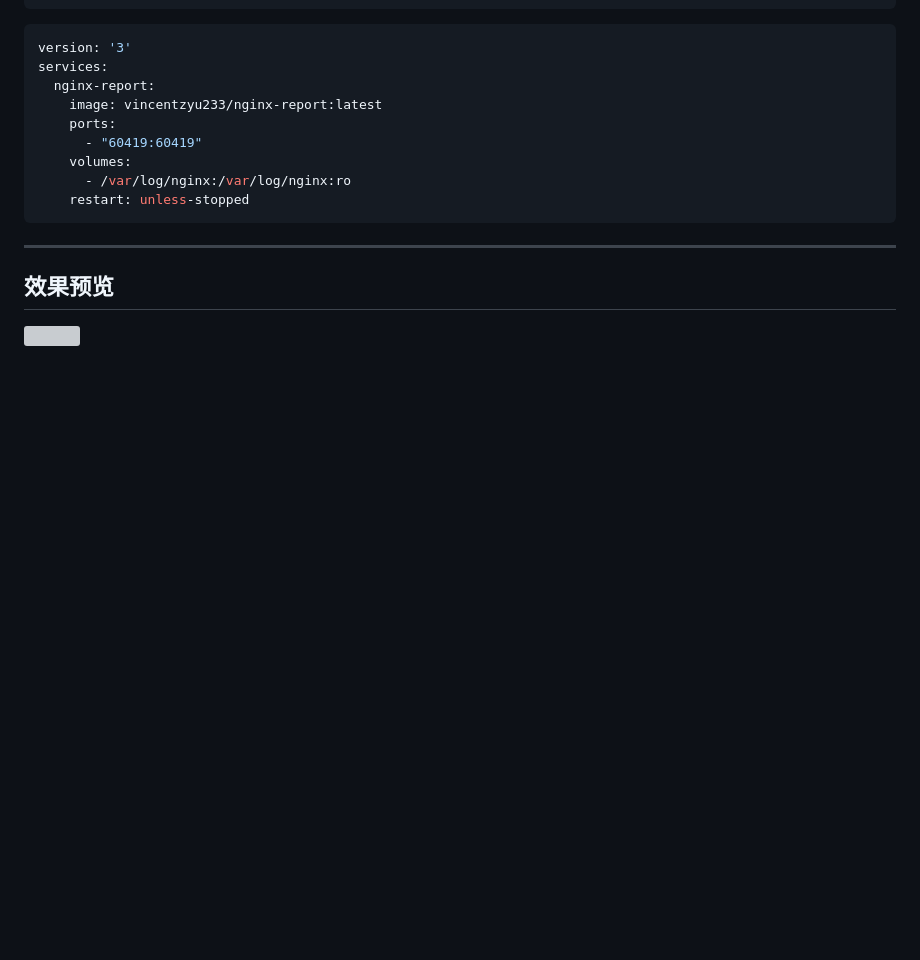
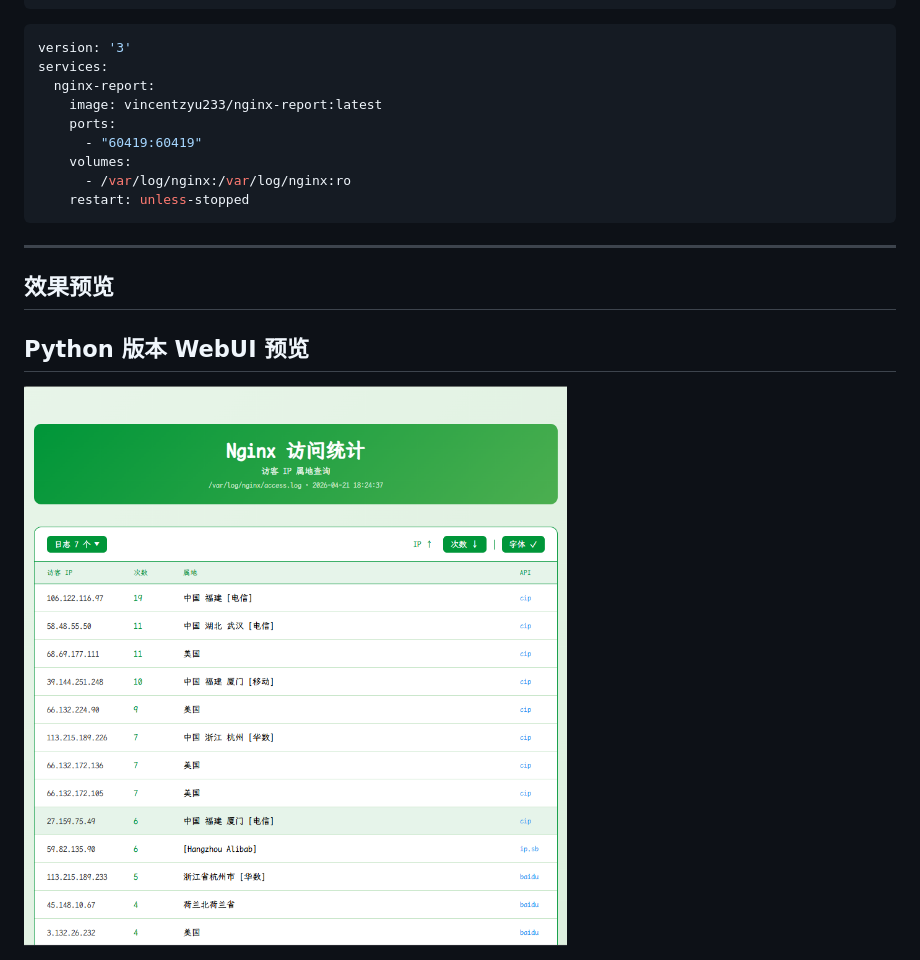
Before and after one commit to VincentZyuApps/nginx-report, a Markdown page: readme.zh-cn.md, the part around the change printed below. Drawn GitHub-style; pictures changed too: doc/preview-images/nginx-report-py-version-preview.png (added); blank space fills up the shorter version; grey boxes are pictures that could not be loaded.

```diff
--- a/readme.zh-cn.md
+++ b/readme.zh-cn.md
@@ -95,5 +98,5 @@ services:
 ---
 
 ## 效果预览
-
-<img src="https://raw.githubusercontent.com/VincentZyuApps/nginx-report/master/screenshot.png" width="800">
+## Python 版本 WebUI 预览
+![doc/preview-images/nginx-report-py-version-preview.png](doc/preview-images/nginx-report-py-version-preview.png)
```
Also changed, not shown: other parts of readme.zh-cn.md (+4 -1 lines), readme.md (+5 -2 lines).
